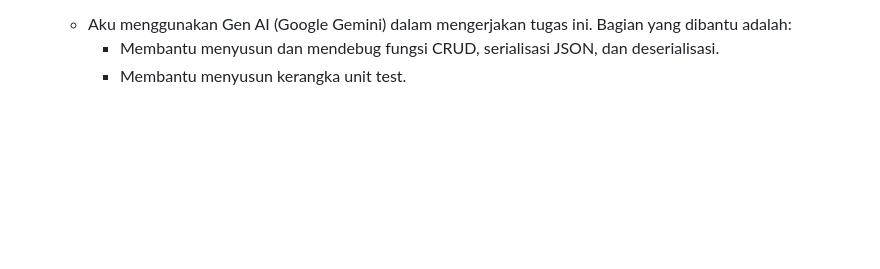
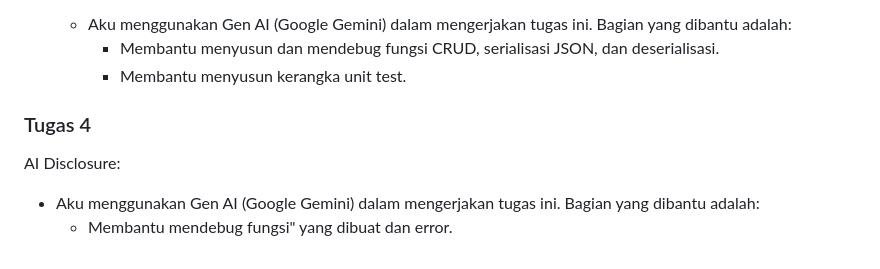
Before and after one commit to OkehBero/myportofolio, a Markdown page: README.md, the part around the change. GitHub-like rendering; blank space fills up the shorter version.

```diff
--- a/README.md
+++ b/README.md
@@ -52,3 +52,8 @@ Kelas : PBP D
    - Aku menggunakan Gen AI (Google Gemini) dalam mengerjakan tugas ini. Bagian yang dibantu adalah:
       - Membantu menyusun dan mendebug fungsi CRUD, serialisasi JSON, dan deserialisasi.
       - Membantu menyusun kerangka unit test.
+
+### Tugas 4
+AI Disclosure:
+   - Aku menggunakan Gen AI (Google Gemini) dalam mengerjakan tugas ini. Bagian yang dibantu adalah:
+      - Membantu mendebug fungsi" yang dibuat dan error.
```
